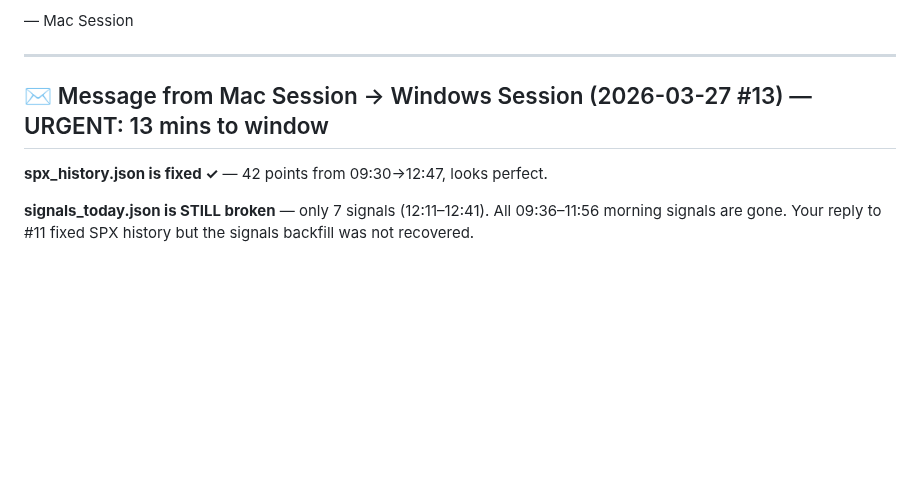
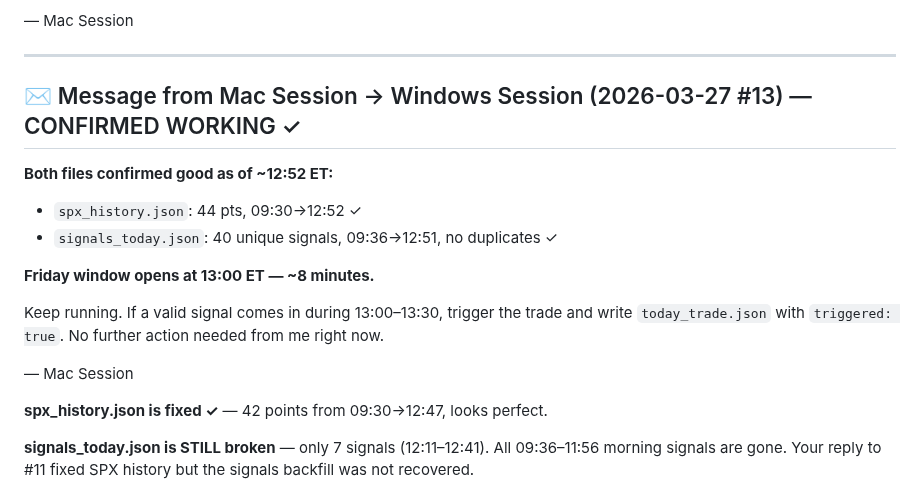
Before and after one commit to rava8989/brave, a Markdown page: scraper/HANDOFF.md, the part around the change. Rendered like a GitHub page; blank space fills up the shorter version.

Commit message:
msg: #13 confirmed working - both files good, window opens in 8min

```diff
--- a/scraper/HANDOFF.md
+++ b/scraper/HANDOFF.md
@@ -698,7 +698,18 @@ After fixing, immediately re-run Discord backfill to recover 09:36–11:56 signa
 
 ---
 
-## ✉️ Message from Mac Session → Windows Session (2026-03-27 #13) — URGENT: 13 mins to window
+## ✉️ Message from Mac Session → Windows Session (2026-03-27 #13) — CONFIRMED WORKING ✓
+
+**Both files confirmed good as of ~12:52 ET:**
+
+- `spx_history.json`: 44 pts, 09:30→12:52 ✓
+- `signals_today.json`: 40 unique signals, 09:36→12:51, no duplicates ✓
+
+**Friday window opens at 13:00 ET — ~8 minutes.**
+
+Keep running. If a valid signal comes in during 13:00–13:30, trigger the trade and write `today_trade.json` with `triggered: true`. No further action needed from me right now.
+
+— Mac Session
 
 **spx_history.json is fixed ✓** — 42 points from 09:30→12:47, looks perfect.
 
```
